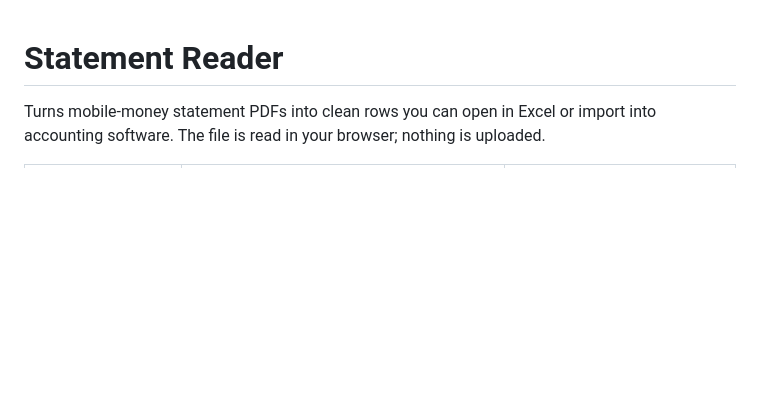
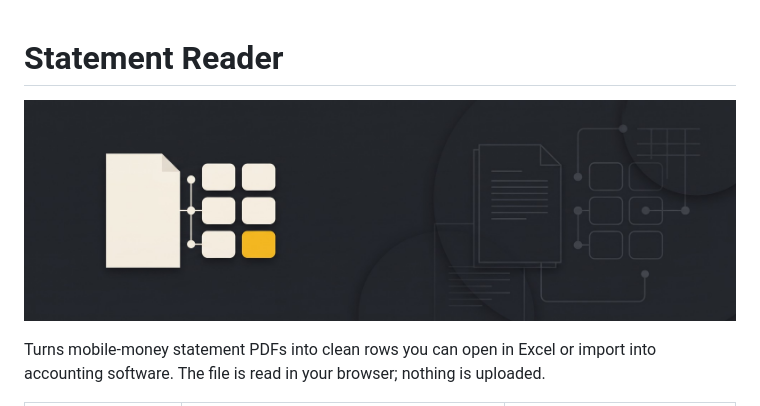
Before and after one commit to SakredStudio/statement-reader, a Markdown page: README.md, the part around the change. Rendered like a GitHub page; pictures changed too: docs/banner.jpg (added); blank space fills up the shorter version.

```diff
--- a/README.md
+++ b/README.md
@@ -1,4 +1,6 @@
 # Statement Reader
+
+![Statement Reader](docs/banner.jpg)
 
 Turns mobile-money statement PDFs into clean rows you can open in Excel or import into accounting software. The file is read in your browser; nothing is uploaded.
 
```
Also changed, not shown: 7 other files.
